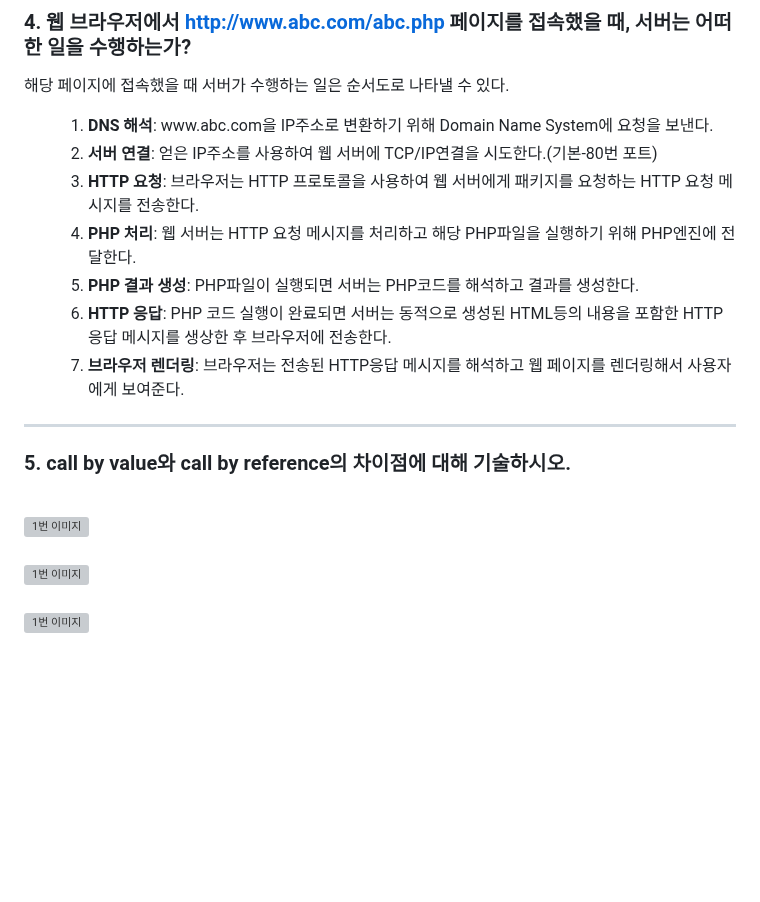
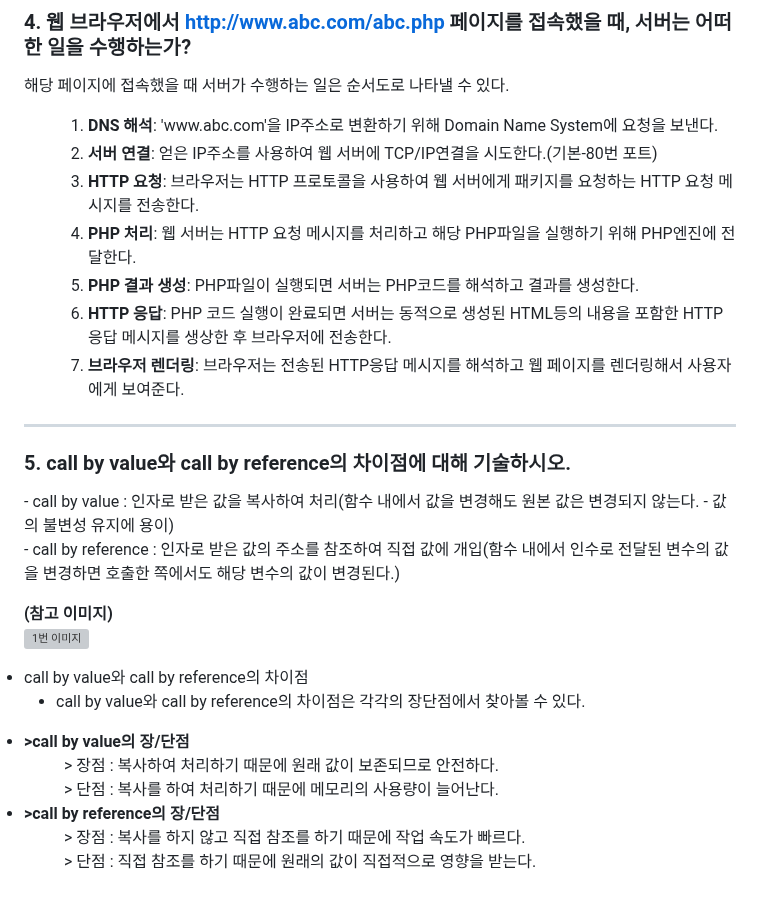
Before and after one commit to WSIDFY/web_programming, a Markdown page: 7week-1/README.md, the part around one of its changes. GitHub-like rendering; blank space fills up the shorter version; grey boxes are pictures that could not be loaded.

```diff
--- a/7week-1/README.md
+++ b/7week-1/README.md
@@ -131,7 +132,7 @@
 </p>
 <ul>
 <ol type="1">
-  <li><b>DNS 해석</b>: www.abc.com을 IP주소로 변환하기 위해 Domain Name System에 요청을 보낸다.</li>
+  <li><b>DNS 해석</b>: 'www.abc.com'을 IP주소로 변환하기 위해 Domain Name System에 요청을 보낸다.</li>
   <li><b>서버 연결</b>: 얻은 IP주소를 사용하여 웹 서버에 TCP/IP연결을 시도한다.(기본-80번 포트)</li>
   <li><b>HTTP 요청</b>: 브라우저는 HTTP 프로토콜을 사용하여 웹 서버에게 패키지를 요청하는 HTTP 요청 메시지를 전송한다.</li>
   <li><b>PHP 처리</b>: 웹 서버는 HTTP 요청 메시지를 처리하고 해당 PHP파일을 실행하기 위해 PHP엔진에 전달한다.</li>
@@ -139,13 +140,34 @@
   <li><b>HTTP 응답</b>: PHP 코드 실행이 완료되면 서버는 동적으로 생성된 HTML등의 내용을 포함한 HTTP 응답 메시지를 생상한 후 브라우저에 전송한다.</li>
   <li><b>브라우저 렌더링</b>: 브라우저는 전송된 HTTP응답 메시지를 해석하고 웹 페이지를 렌더링해서 사용자에게 보여준다.</li>
 </ul>
+
 <hr>
 
 ### 5. call by value와 call by reference의 차이점에 대해 기술하시오.
+<p>
+- call by value : 인자로 받은 값을 복사하여 처리(함수 내에서 값을 변경해도 원본 값은 변경되지 않는다. - 값의 불변성 유지에 용이)<br>
+- call by reference : 인자로 받은 값의 주소를 참조하여 직접 값에 개입(함수 내에서 인수로 전달된 변수의 값을 변경하면 호출한 쪽에서도 해당 변수의 값이 변경된다.)<br>
+</p>
 
+<p>
+<strong>(참고 이미지)</strong>
+<br><img src="1.png" width="1000" height="1500" title="px(픽셀) 크기 설정" alt="1번 이미지"></img><br/>
+</p>
 
+<p>
+<li>call by value와 call by reference의 차이점</li>
 
+- call by value와 call by reference의 차이점은 각각의 장단점에서 찾아볼 수 있다.<br>
 
-<br><img src="1.png" width="1000" height="1500" title="px(픽셀) 크기 설정" alt="1번 이미지"></img><br/>
-<br><img src="2.png" width="1000" height="500" title="px(픽셀) 크기 설정" alt="1번 이미지"></img><br/>
-<br><img src="3.png" width="1000" height="700" title="px(픽셀) 크기 설정" alt="1번 이미지"></img><br/>
+<dt><strong><li>>call by value의 장/단점</strong></dt>
+<dd>
+  > 장점 : 복사하여 처리하기 때문에 원래 값이 보존되므로 안전하다.<br>
+  > 단점 : 복사를 하여 처리하기 때문에 메모리의 사용량이 늘어난다.<br>
+</dd>
+
+<dt><strong><li>>call by reference의 장/단점</strong></dt>
+<dd>
+  > 장점 : 복사를 하지 않고 직접 참조를 하기 때문에 작업 속도가 빠르다.<br>
+  > 단점 : 직접 참조를 하기 때문에 원래의 값이 직접적으로 영향을 받는다.<br>
+</dd>
+</p>
```
Also changed, not shown: other parts of 7week-1/README.md (+1 -0 lines).
